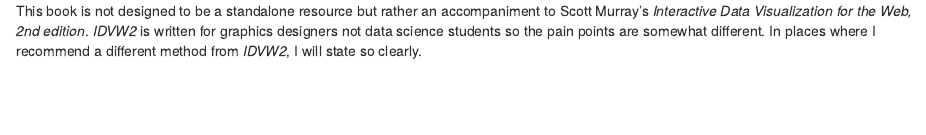
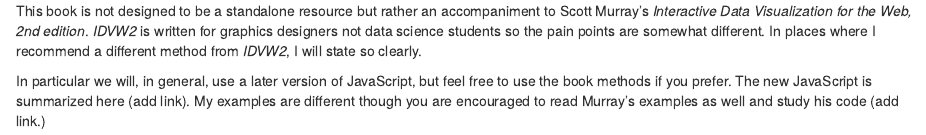
Before and after one commit to jtr13/d3book, an R Markdown document (03-notes.Rmd): the page in a window 1100 px wide, from its top. Rendered offline with R 4.5, knitr and Pandoc, with nearby package versions; drawn as R Markdown's standard HTML page in place of the format the file asks for.

Commit message:
Update 03-notes.Rmd

```diff
--- a/03-notes.Rmd
+++ b/03-notes.Rmd
@@ -1 +1,3 @@
 This book is not designed to be a standalone resource but rather an accompaniment to Scott Murray’s *Interactive Data Visualization for the Web, 2nd edition*. *IDVW2* is written for graphics designers not data science students so the pain points are somewhat different. In places where I recommend a different method from *IDVW2*, I will state so clearly.
+
+In particular we will, in general, use a later version of JavaScript, but feel free to use the book methods if you prefer. The new JavaScript is summarized here (add link). My examples are different though you are encouraged to read Murray’s examples as well and study his code (add link.)
```
